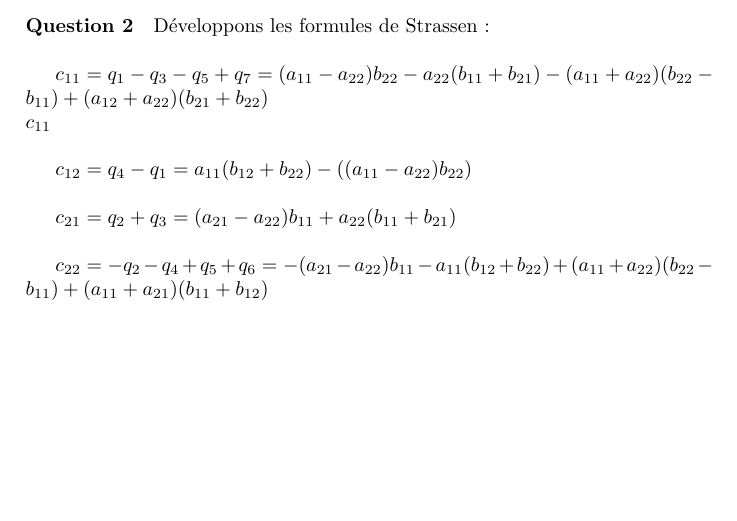
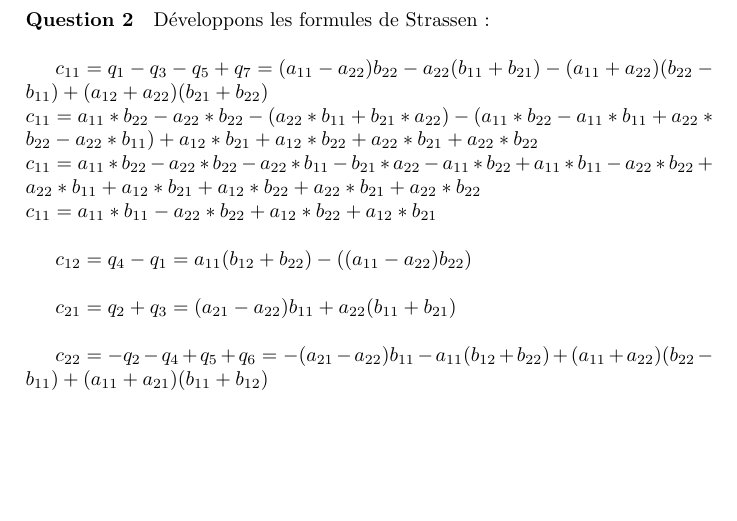
Before and after one commit to McKay1717/MT79-Strassen, a LaTeX document (rapport/mt79.tex): part of page 2 of 2, cut so that both start at the same text, the shorter picture padded with empty space. Compiled offline with pdfLaTeX.

Commit message:
Add C11 developement, TOCHECK

```diff
--- a/rapport/mt79.tex
+++ b/rapport/mt79.tex
@@ -30,7 +29,9 @@ Développons les formules de Strassen :\\
 
 \begin{math}
  c_{11} = q_1-q_3-q_5+q_7 = (a_{11}-a_{22})b_{22}-a_{22}(b_{11}+b_{21})-(a_{11}+a_{22})(b_{22}-b_{11})+(a_{12}+a_{22})(b_{21}+b_{22}) \\
- c_{11}
+ c_{11} = a_{11}*b_{22}-a_{22}*b_{22}-(a_{22}*b_{11}+b_{21}*a_{22})-(a_{11}*b_{22}-a_{11}*b_{11}+a_{22}*b_{22}-a_{22}*b_{11})+a_{12}*b_{21}+a_{12}*b_{22}+a_{22}*b_{21}+a_{22}*b_{22}\\
+ c_{11} = a_{11}*b_{22}-a_{22}*b_{22}-a_{22}*b_{11}-b_{21}*a_{22}-a_{11}*b_{22}+a_{11}*b_{11}-a_{22}*b_{22}+a_{22}*b_{11}+a_{12}*b_{21}+a_{12}*b_{22}+a_{22}*b_{21}+a_{22}*b_{22}\\
+ c_{11} = a_{11}*b_{11}-a_{22}*b_{22}+a_{12}*b_{22}+a_{12}*b_{21}
 \end{math}
 
 \bigskip
```
Also changed, not shown: rapport/mt79.tex (1 more changed lines).
